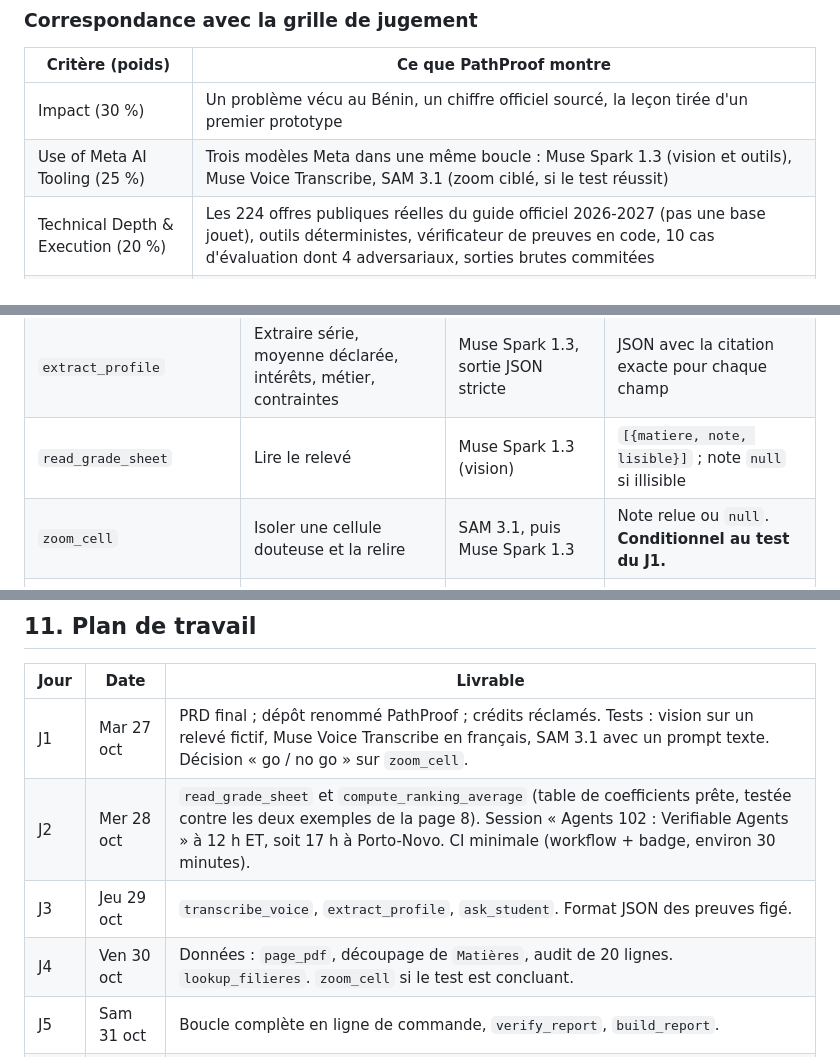
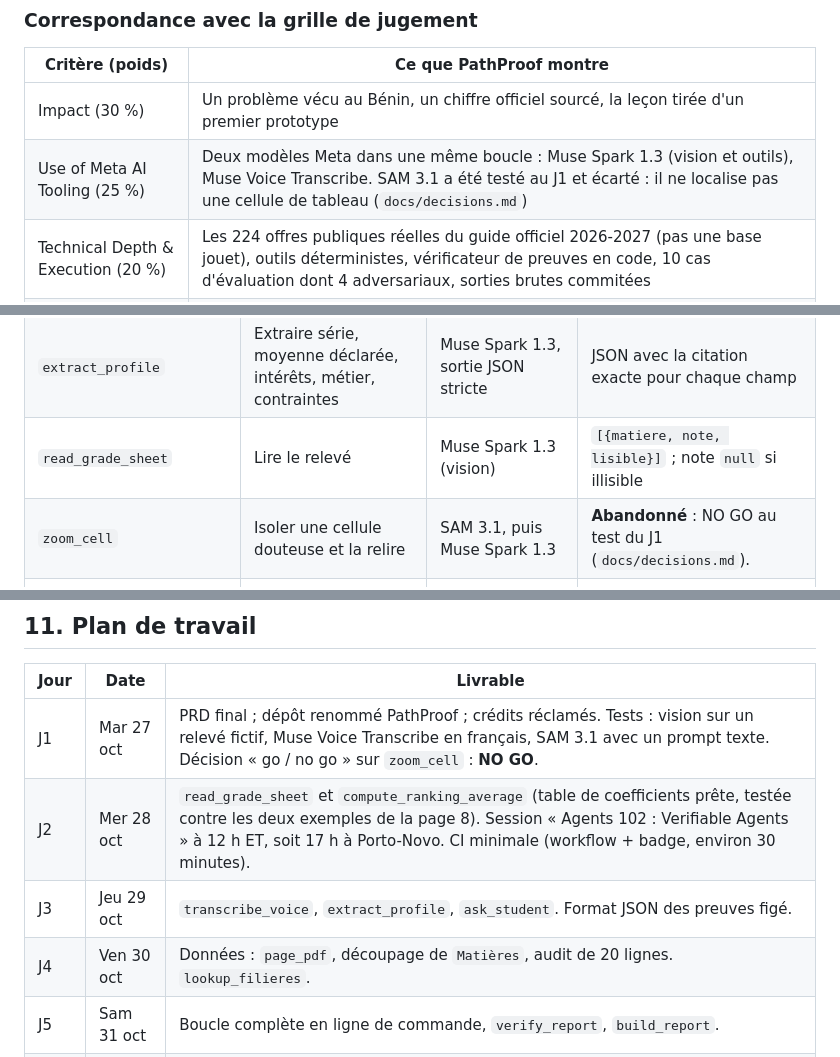
Before and after one commit to AresGn/OrientBot-Meta-Hackathon, a Markdown page: docs/prd.md, 3 parts joined by grey strips. GitHub-like rendering.

```diff
--- a/docs/prd.md
+++ b/docs/prd.md
@@ -24,7 +24,7 @@ Le mot « chatbot » n'apparaît nulle part : ni dans le README, ni dans la vid
 | Critère (poids) | Ce que PathProof montre |
 |---|---|
 | Impact (30 %) | Un problème vécu au Bénin, un chiffre officiel sourcé, la leçon tirée d'un premier prototype |
-| Use of Meta AI Tooling (25 %) | Trois modèles Meta dans une même boucle : Muse Spark 1.3 (vision et outils), Muse Voice Transcribe, SAM 3.1 (zoom ciblé, si le test réussit) |
+| Use of Meta AI Tooling (25 %) | Deux modèles Meta dans une même boucle : Muse Spark 1.3 (vision et outils), Muse Voice Transcribe. SAM 3.1 a été testé au J1 et écarté : il ne localise pas une cellule de tableau (`docs/decisions.md`) |
 | Technical Depth & Execution (20 %) | Les 224 offres publiques réelles du guide officiel 2026-2027 (pas une base jouet), outils déterministes, vérificateur de preuves en code, 10 cas d'évaluation dont 4 adversariaux, sorties brutes commitées |
 | Demo (25 %) | Démo en ligne utilisable par les juges, trace des outils en direct, moment fort : l'agent repère une contradiction et s'arrête |
 
@@ -150,7 +150,7 @@ L'élève reste libre : l'agent explique, il ne choisit pas à sa place.
 | `transcribe_voice` | Transcrire la note vocale | Muse Voice Transcribe | Texte, plus un score de confiance si l'API le fournit |
 | `extract_profile` | Extraire série, moyenne déclarée, intérêts, métier, contraintes | Muse Spark 1.3, sortie JSON stricte | JSON avec la citation exacte pour chaque champ |
 | `read_grade_sheet` | Lire le relevé | Muse Spark 1.3 (vision) | `[{matiere, note, lisible}]` ; note `null` si illisible |
-| `zoom_cell` | Isoler une cellule douteuse et la relire | SAM 3.1, puis Muse Spark 1.3 | Note relue ou `null`. **Conditionnel au test du J1.** |
+| `zoom_cell` | Isoler une cellule douteuse et la relire | SAM 3.1, puis Muse Spark 1.3 | **Abandonné** : NO GO au test du J1 (`docs/decisions.md`). |
 | `compute_ranking_average` | Calculer la moyenne de classement d'une offre (formule page 8) | Code déterministe | Moyenne, détail du calcul, provenance de chaque coefficient |
 | `lookup_filieres` | Filtrer les filières accessibles, puis les classer | Code déterministe | Lignes vérifiées, avec score et raisons |
 | `ask_student` | Poser une question et suspendre la boucle | Interface | Réponse de l'élève |
@@ -306,10 +306,10 @@ Toute idée hors périmètre va dans `docs/decisions.md` et n'est pas implément
 
 | Jour | Date | Livrable |
 |---|---|---|
-| J1 | Mar 27 oct | PRD final ; dépôt renommé PathProof ; crédits réclamés. Tests : vision sur un relevé fictif, Muse Voice Transcribe en français, SAM 3.1 avec un prompt texte. Décision « go / no go » sur `zoom_cell`. |
+| J1 | Mar 27 oct | PRD final ; dépôt renommé PathProof ; crédits réclamés. Tests : vision sur un relevé fictif, Muse Voice Transcribe en français, SAM 3.1 avec un prompt texte. Décision « go / no go » sur `zoom_cell` : **NO GO**. |
 | J2 | Mer 28 oct | `read_grade_sheet` et `compute_ranking_average` (table de coefficients prête, testée contre les deux exemples de la page 8). Session « Agents 102 : Verifiable Agents » à 12 h ET, soit 17 h à Porto-Novo. CI minimale (workflow + badge, environ 30 minutes). |
 | J3 | Jeu 29 oct | `transcribe_voice`, `extract_profile`, `ask_student`. Format JSON des preuves figé. |
-| J4 | Ven 30 oct | Données : `page_pdf`, découpage de `Matières`, audit de 20 lignes. `lookup_filieres`. `zoom_cell` si le test est concluant. |
+| J4 | Ven 30 oct | Données : `page_pdf`, découpage de `Matières`, audit de 20 lignes. `lookup_filieres`. |
 | J5 | Sam 31 oct | Boucle complète en ligne de commande, `verify_report`, `build_report`. |
 | J6 | Dim 1er nov | Démo web avec la trace, déployée ; enregistrement de secours. |
 | J7 | Lun 2 nov | 10 cas d'évaluation, résultats commités, corrections ; démo testée depuis un autre appareil ; équipe inscrite sur la plateforme CV. |
```
Also changed, not shown: other parts of docs/prd.md (+4 -4 lines), docs/backlog.md (+3 -4 lines).
